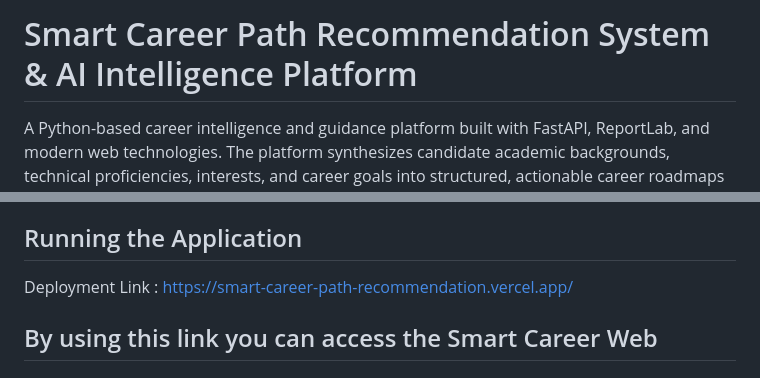
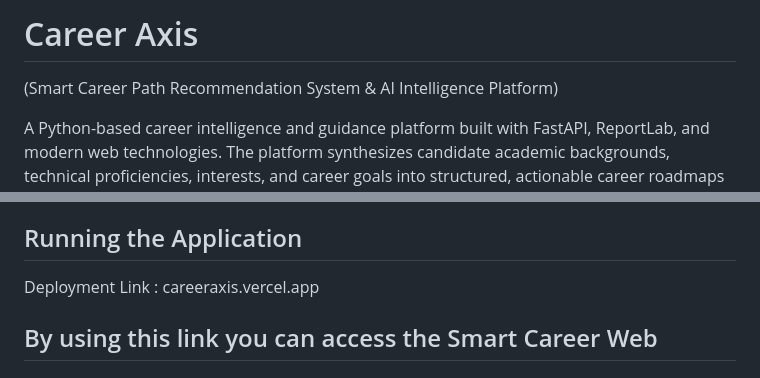
Before and after one commit to Rafi0496/Smart-Career-Path-Recommendation, a Markdown page: README.md, 2 parts joined by grey strips. Drawn GitHub-style.

Commit message:
Update README.md
Updated project name and deployment link in README.

```diff
--- a/README.md
+++ b/README.md
@@ -1,4 +1,5 @@
-# Smart Career Path Recommendation System & AI Intelligence Platform
+# Career Axis
+(Smart Career Path Recommendation System & AI Intelligence Platform)
 
 A Python-based career intelligence and guidance platform built with FastAPI, ReportLab, and modern web technologies. The platform synthesizes candidate academic backgrounds, technical proficiencies, interests, and career goals into structured, actionable career roadmaps backed by a curated taxonomy of 144+ industry career tracks, live multi-tier AI mentorship, diagnostic skill assessments, and publication-ready 4-page Executive Career Blueprint PDF generation.
 
@@ -201,7 +202,7 @@ Mini-Project-main/
 
 ## Running the Application
 
-Deployment Link : https://smart-career-path-recommendation.vercel.app/
+Deployment Link : careeraxis.vercel.app
 
 By using this link you can access the Smart Career Web
 ---
```
